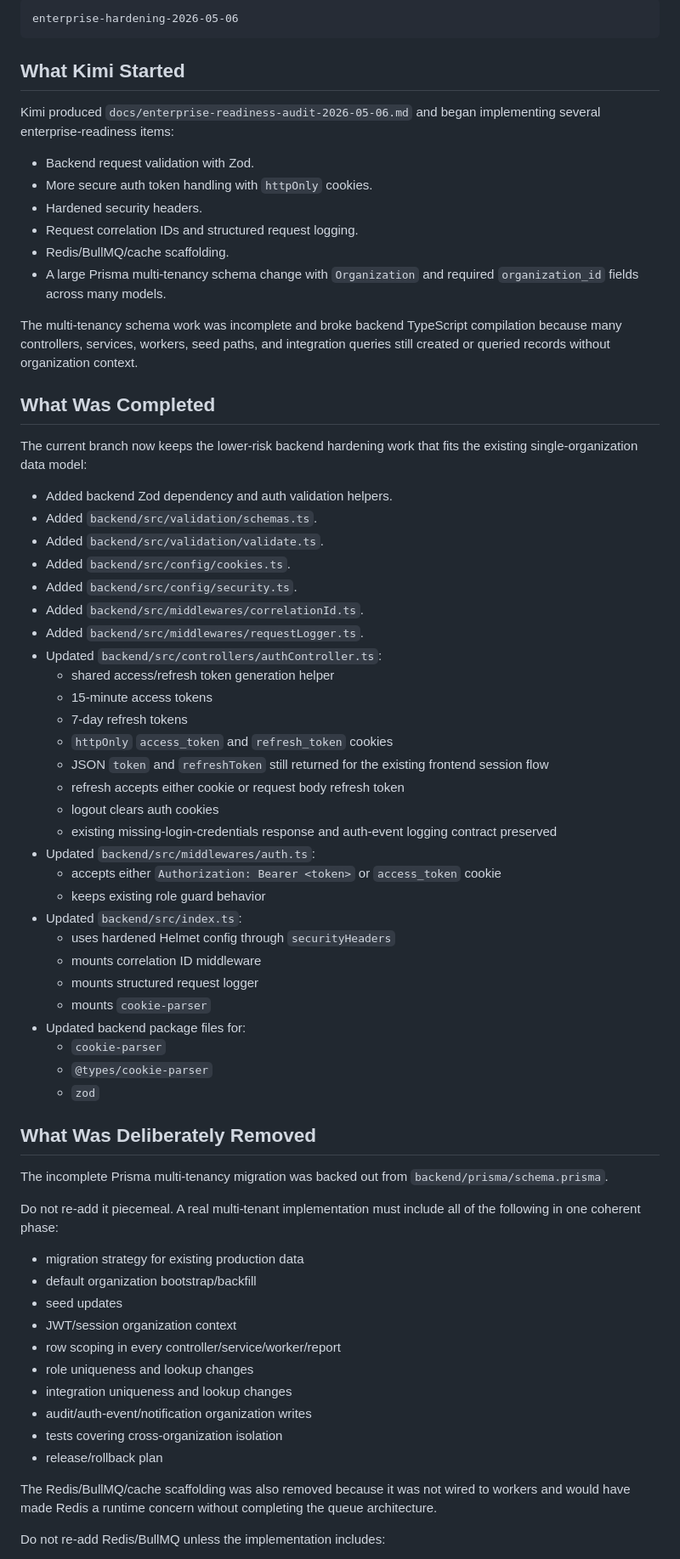
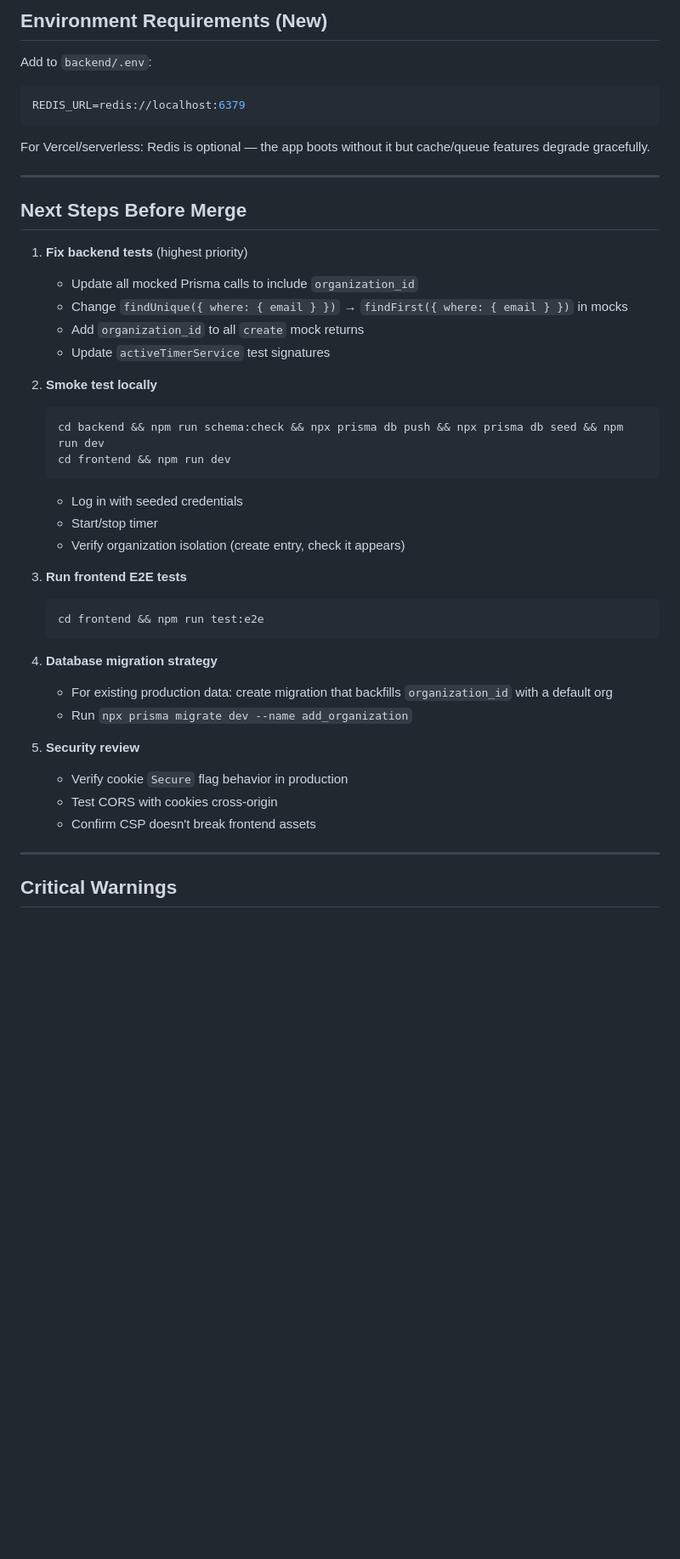
Before and after one commit to alozeus1/webforx-time-tracker, a Markdown page: docs/enterprise-hardening-branch-handoff-2026-05-07.md, the part around one of its changes. Shown at 85% size. Drawn GitHub-style; blank space fills up the shorter version.

Commit message:
docs: update branch handoff with accurate implementation status

````diff
--- a/docs/enterprise-hardening-branch-handoff-2026-05-07.md
+++ b/docs/enterprise-hardening-branch-handoff-2026-05-07.md
@@ -23,72 +74,47 @@ Expected branch:
 
-```text
-enterprise-hardening-2026-05-06
+## Environment Requirements (New)
+
+Add to `backend/.env`:
+```bash
+REDIS_URL=redis://localhost:6379
 ```
 
-## What Kimi Started
+For Vercel/serverless: Redis is optional — the app boots without it but cache/queue features degrade gracefully.
 
-Kimi produced `docs/enterprise-readiness-audit-2026-05-06.md` and began implementing several enterprise-readiness items:
+---
 
-- Backend request validation with Zod.
-- More secure auth token handling with `httpOnly` cookies.
-- Hardened security headers.
-- Request correlation IDs and structured request logging.
-- Redis/BullMQ/cache scaffolding.
-- A large Prisma multi-tenancy schema change with `Organization` and required `organization_id` fields across many models.
+## Next Steps Before Merge
 
-The multi-tenancy schema work was incomplete and broke backend TypeScript compilation because many controllers, services, workers, seed paths, and integration queries still created or queried records without organization context.
+1. **Fix backend tests** (highest priority)
+   - Update all mocked Prisma calls to include `organization_id`
+   - Change `findUnique({ where: { email } })` → `findFirst({ where: { email } })` in mocks
+   - Add `organization_id` to all `create` mock returns
+   - Update `activeTimerService` test signatures
 
-## What Was Completed
+2. **Smoke test locally**
+   ```bash
+   cd backend && npm run schema:check && npx prisma db push && npx prisma db seed && npm run dev
+   cd frontend && npm run dev
+   ```
+   - Log in with seeded credentials
+   - Start/stop timer
+   - Verify organization isolation (create entry, check it appears)
 
-The current branch now keeps the lower-risk backend hardening work that fits the existing single-organization data model:
+3. **Run frontend E2E tests**
+   ```bash
+   cd frontend && npm run test:e2e
+   ```
 
-- Added backend Zod dependency and auth validation helpers.
-- Added `backend/src/validation/schemas.ts`.
-- Added `backend/src/validation/validate.ts`.
-- Added `backend/src/config/cookies.ts`.
-- Added `backend/src/config/security.ts`.
-- Added `backend/src/middlewares/correlationId.ts`.
-- Added `backend/src/middlewares/requestLogger.ts`.
-- Updated `backend/src/controllers/authController.ts`:
-  - shared access/refresh token generation helper
-  - 15-minute access tokens
-  - 7-day refresh tokens
-  - `httpOnly` `access_token` and `refresh_token` cookies
-  - JSON `token` and `refreshToken` still returned for the existing frontend session flow
-  - refresh accepts either cookie or request body refresh token
-  - logout clears auth cookies
-  - existing missing-login-credentials response and auth-event logging contract preserved
-- Updated `backend/src/middlewares/auth.ts`:
-  - accepts either `Authorization: Bearer <token>` or `access_token` cookie
-  - keeps existing role guard behavior
-- Updated `backend/src/index.ts`:
-  - uses hardened Helmet config through `securityHeaders`
-  - mounts correlation ID middleware
-  - mounts structured request logger
-  - mounts `cookie-parser`
-- Updated backend package files for:
-  - `cookie-parser`
-  - `@types/cookie-parser`
-  - `zod`
+4. **Database migration strategy**
+   - For existing production data: create migration that backfills `organization_id` with a default org
+   - Run `npx prisma migrate dev --name add_organization`
 
-## What Was Deliberately Removed
+5. **Security review**
+   - Verify cookie `Secure` flag behavior in production
+   - Test CORS with cookies cross-origin
+   - Confirm CSP doesn't break frontend assets
 
-The incomplete Prisma multi-tenancy migration was backed out from `backend/prisma/schema.prisma`.
+---
 
-Do not re-add it piecemeal. A real multi-tenant implementation must include all of the following in one coherent phase:
+## Critical Warnings
 
-- migration strategy for existing production data
-- default organization bootstrap/backfill
-- seed updates
-- JWT/session organization context
-- row scoping in every controller/service/worker/report
-- role uniqueness and lookup changes
-- integration uniqueness and lookup changes
-- audit/auth-event/notification organization writes
-- tests covering cross-organization isolation
-- release/rollback plan
-
-The Redis/BullMQ/cache scaffolding was also removed because it was not wired to workers and would have made Redis a runtime concern without completing the queue architecture.
-
-Do not re-add Redis/BullMQ unless the implementation includes:
-
````
Also changed, not shown: other parts of docs/enterprise-hardening-branch-handoff-2026-05-07.md (+69 -91 lines).
